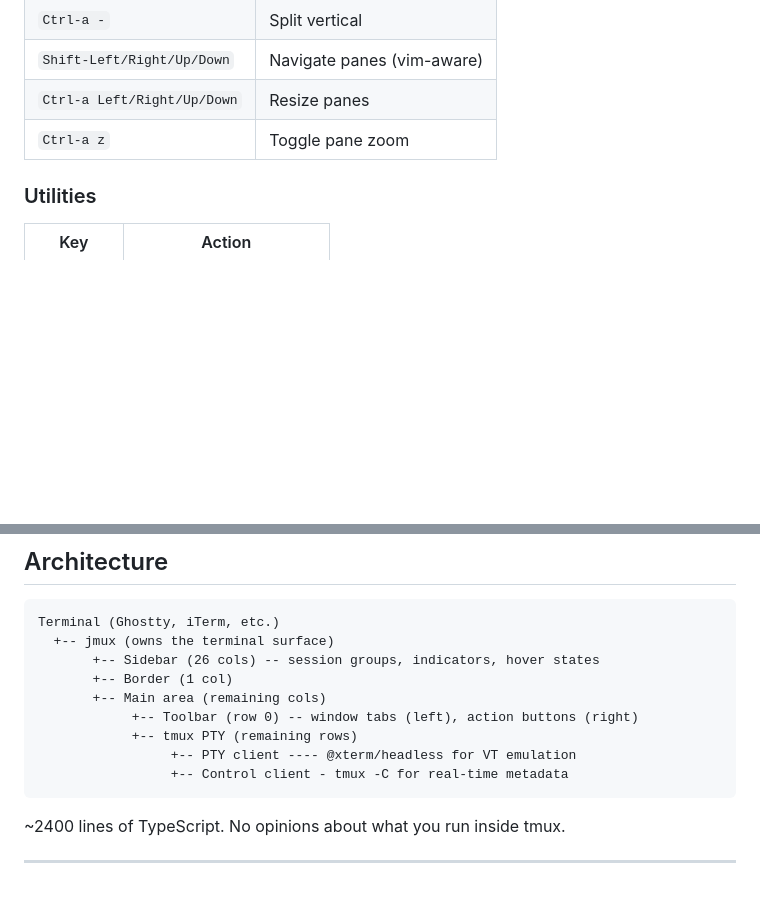
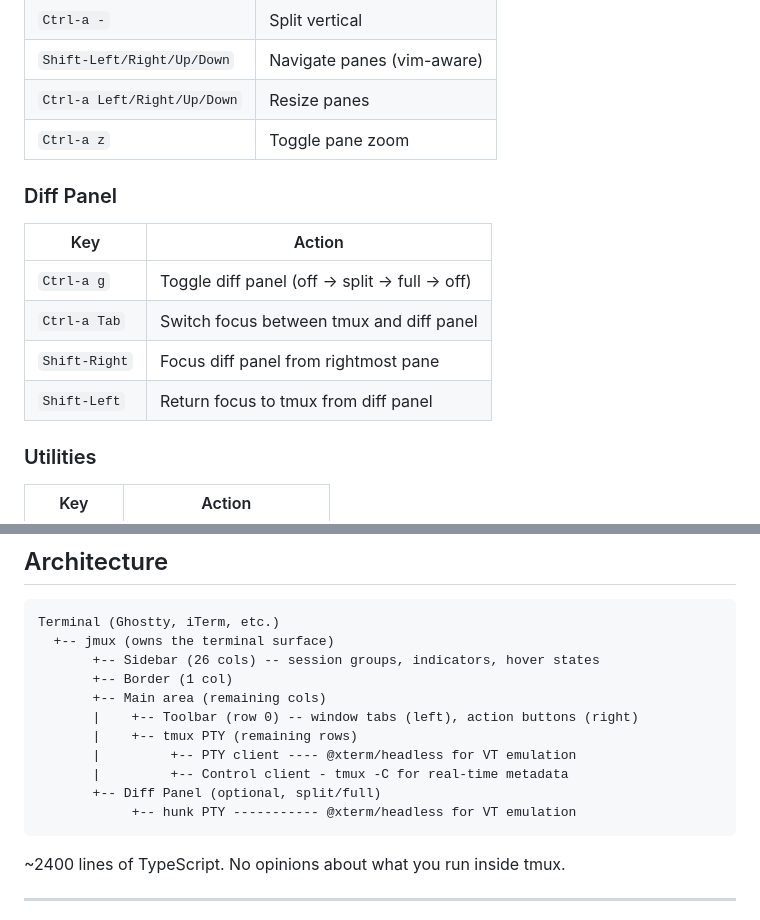
Before and after one commit to jarredkenny/jmux, a Markdown page: README.md, 2 parts joined by grey strips. Drawn GitHub-style; blank space fills up the shorter version.

````diff
--- a/README.md
+++ b/README.md
@@ -146,6 +163,15 @@ When Claude Code finishes a response, the orange `!` appears on that session in
 | `Ctrl-a z` | Toggle pane zoom |
 
 
+### Diff Panel
+
+| Key | Action |
+|-----|--------|
+| `Ctrl-a g` | Toggle diff panel (off → split → full → off) |
+| `Ctrl-a Tab` | Switch focus between tmux and diff panel |
+| `Shift-Right` | Focus diff panel from rightmost pane |
+| `Shift-Left` | Return focus to tmux from diff panel |
+
 ### Utilities
 
 | Key | Action |
@@ -181,10 +207,12 @@ Terminal (Ghostty, iTerm, etc.)
        +-- Sidebar (26 cols) -- session groups, indicators, hover states
        +-- Border (1 col)
        +-- Main area (remaining cols)
-            +-- Toolbar (row 0) -- window tabs (left), action buttons (right)
-            +-- tmux PTY (remaining rows)
-                 +-- PTY client ---- @xterm/headless for VT emulation
-                 +-- Control client - tmux -C for real-time metadata
+       |    +-- Toolbar (row 0) -- window tabs (left), action buttons (right)
+       |    +-- tmux PTY (remaining rows)
+       |         +-- PTY client ---- @xterm/headless for VT emulation
+       |         +-- Control client - tmux -C for real-time metadata
+       +-- Diff Panel (optional, split/full)
+            +-- hunk PTY ----------- @xterm/headless for VT emulation
 ```
 
 ~2400 lines of TypeScript. No opinions about what you run inside tmux.
````
Also changed, not shown: other parts of README.md (+17 -0 lines), docs/cheat-sheet.md (+19 -0 lines), docs/getting-started.md (+23 -0 lines), docs/screenshots/diff-panel-full.png (added), docs/screenshots/diff-panel-split.png (added), site/assets/diff-panel-full.png (added), site/assets/diff-panel-split.png (added), 1 other file.
